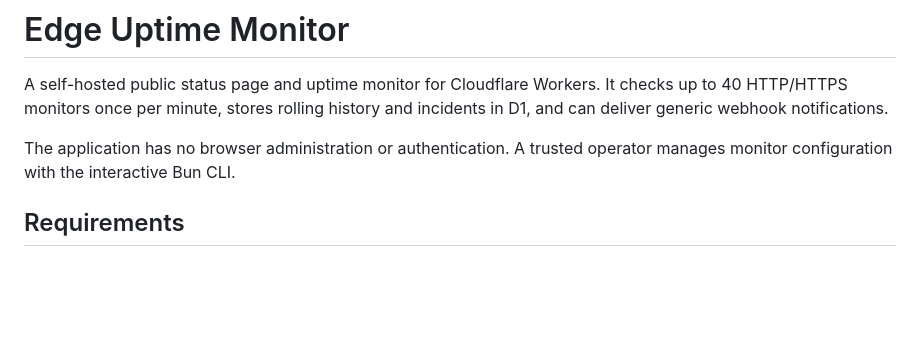
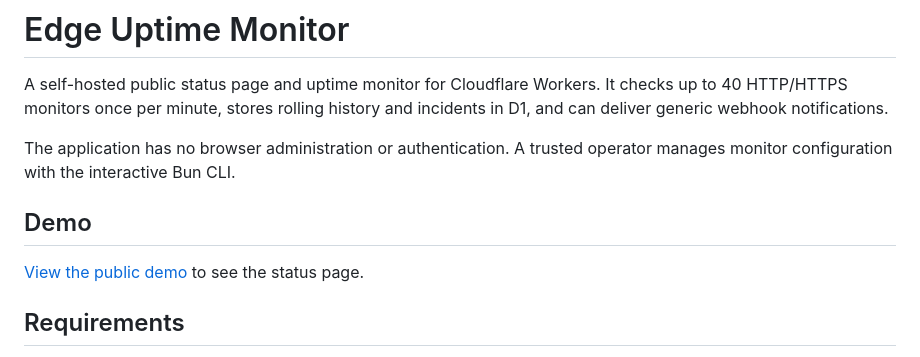
Before and after one commit to jewei/uppa, a Markdown page: README.md, the part around the change. GitHub-like rendering; blank space fills up the shorter version.

Commit message:
docs: add public demo link

```diff
--- a/README.md
+++ b/README.md
@@ -3,6 +3,10 @@
 A self-hosted public status page and uptime monitor for Cloudflare Workers. It checks up to 40 HTTP/HTTPS monitors once per minute, stores rolling history and incidents in D1, and can deliver generic webhook notifications.
 
 The application has no browser administration or authentication. A trusted operator manages monitor configuration with the interactive Bun CLI.
+
+## Demo
+
+[View the public demo](https://edge-uptime.jewei-mak.workers.dev/) to see the status page.
 
 ## Requirements
 
```
